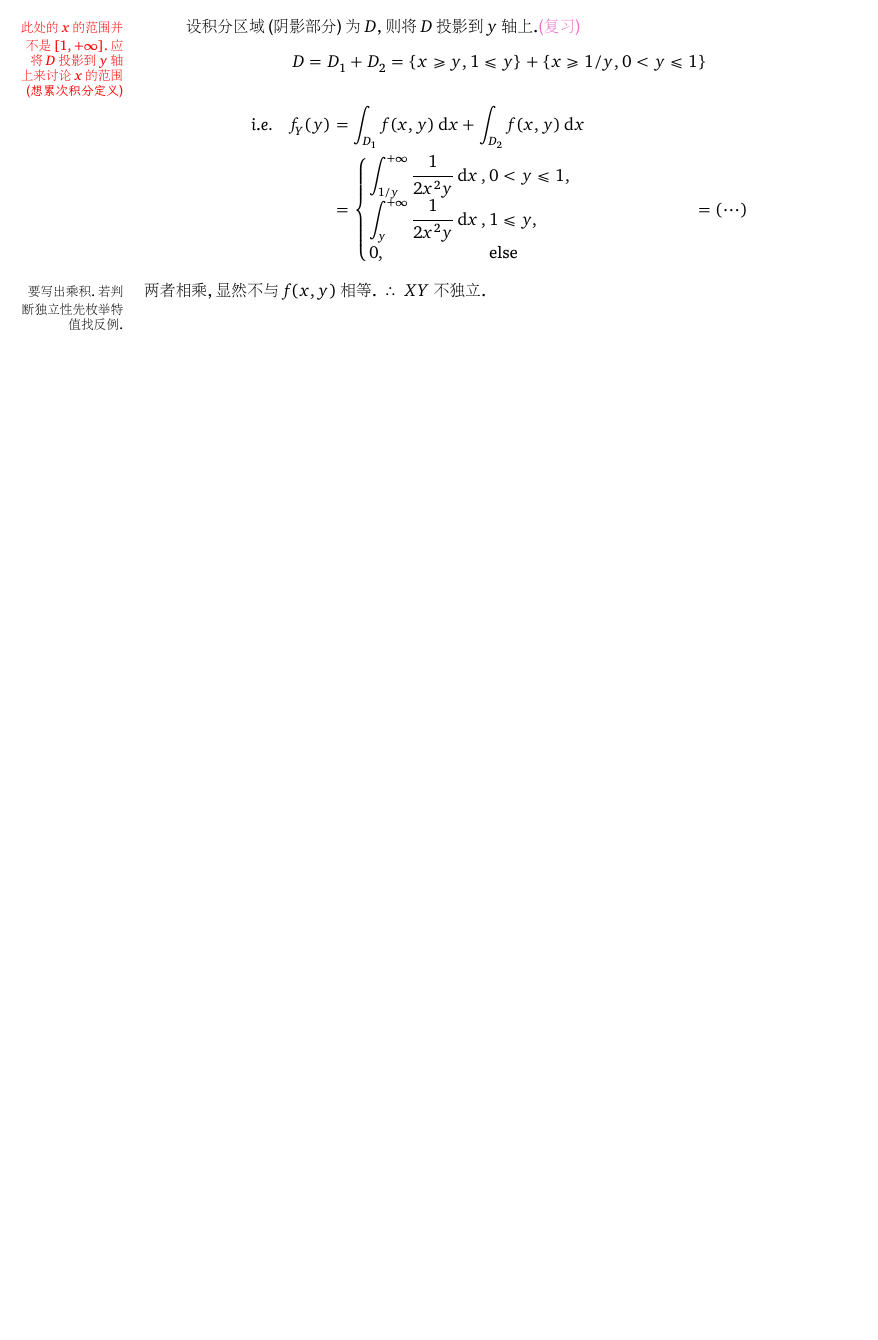
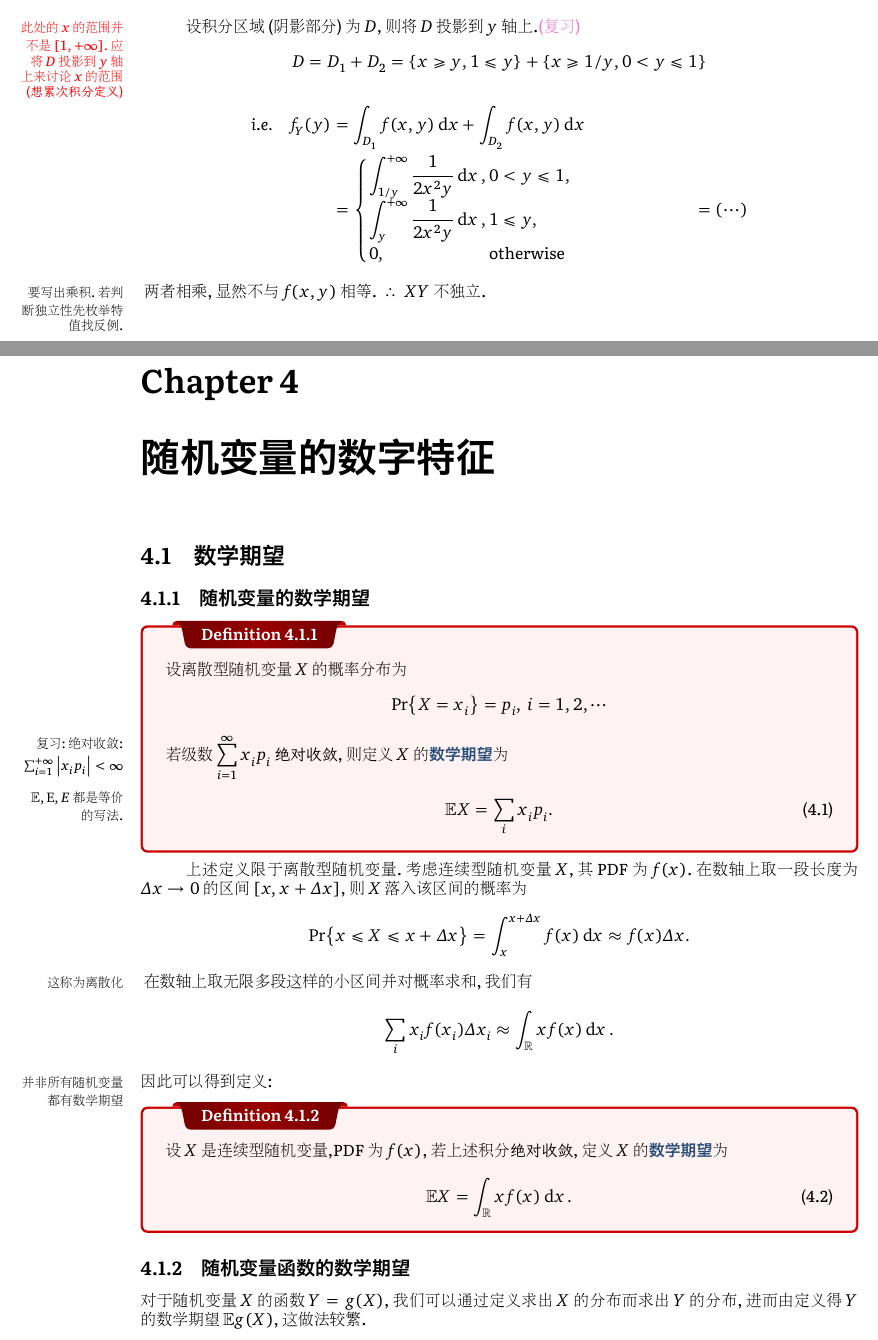
Before and after one commit to notch1p/probability-theory, a LaTeX thesis (Probability-Theory.tex, which reads src/ch3.tex, src/ch4.tex): part of page 24 of 24 before the commit and two parts of pages 23 and 24 of 26 after it, the two joined at a grey line, cut so that both start at the same text, the shorter picture padded with empty space. The pictures show the PDF file Probability-Theory.pdf that the author committed with the source.

Commit message:
week10 ch4
add ch4.tex

```diff
--- a/src/ch3.tex
+++ b/src/ch3.tex
@@ -148,7 +148,7 @@
 \begin{align*}
     \iint_{\RR[2]}f(x,y)\dd{x}\dd{y} =\begin{cases}
                                           \iint_Dk(6-x-y)\dd{x}\dd{y}, & x\in D=\{(x,y)|x\in (0,2) y\in (2,4)\} \\
-                                          0,                           & \mbox{else}
+                                          0,                           & \mbox{otherwise}
                                       \end{cases} =1
 \end{align*}
 \[\ie \iint_Dk(6-x-y )\dd{x}\dd{y} = \int_{0}^{2}\int_{2}^{4}k(6-x-y )\dd{x}\dd{y} = 1,\mbox{计算得}k = \frac{1}{8}.\]
@@ -219,16 +219,16 @@
         由题意得,其PDF为
         \begin{align*}
             f(x,y) & = \begin{cases}
-                           \frac{1}{\pi}, & x^2+y^2\leq 1 \\
-                           0,             & \mbox{else}
+                           \frac{1}{\pi}, & x^2+y^2\leq 1    \\
+                           0,             & \mbox{otherwise}
                        \end{cases}
         \end{align*}
         根据\eqref{eq:3.12},只需考虑点在圆域内的情况,易得
         \begin{align*}
             f_X(x)     & = \frac{1}{\pi}\int_{-\sqrt{1-x^2}}^{\sqrt{1-x^2}}\dd{y} = \frac{2}{\pi}\sqrt{1-x^2}. \\
             \tf f_X(x) & = \begin{cases}
-                               \frac{2}{\pi}\sqrt{1-x^2}, & -1\leq x\leq 1 \\
-                               0,                         & \mbox{else}
+                               \frac{2}{\pi}\sqrt{1-x^2}, & -1\leq x\leq 1   \\
+                               0,                         & \mbox{otherwise}
                            \end{cases}
         \end{align*}
         因为$x^2 + y^2 \leq 1$是\emph{轮换式},将$x$换成$y$即可得到$f_Y(y)$.
@@ -331,5 +331,5 @@
         要判断其独立性,先求两个边缘密度:\\
         \[f_X(x) = \int_{-\infty}^{+\infty}f(x,y)\dd{y} = \begin{cases}
                 \displaystyle\int_{1/x}^{x}\dfrac{1}{2x^2y} = \dfrac{\ln{x}}{2x^2}, & 1\leq x \leq +\infty, \\
-            0,                                                                  & \text{else}
+                0,                                                                  & \text{otherwise}
             \end{cases}\]
--- /dev/null
+++ b/src/ch4.tex
@@ -0,0 +1,64 @@
+\chapter{随机变量的数字特征}
+\section{数学期望}
+\subsection{随机变量的数学期望}
+\dfn{}{
+    设离散型随机变量$X$的概率分布为
+    \[\Pr{X = x_i} = p_i,\,i=1,2,\cdots\]
+    若级数$\displaystyle\sum_{i=1}^{\infty}x_ip_i$\emph{绝对收敛},则定义$X$的\vocab{数学期望}为
+    \begin{equation}
+        \EE{X} = \sum_{i}x_ip_i.
+    \end{equation}
+}
+\leftnote[-2.8cm]{复习:绝对收敛:\\$\sum_{i=1}^{+\infty}\abs{x_ip_i}<\infty$}
+\leftnote[-1.6cm]{$\EE,\mathrm{E},E$都是等价的写法.}
+
+上述定义限于离散型随机变量.考虑连续型随机变量$X$,其PDF为$f(x)$.在数轴上取一段长度为$\Delta x\to 0$的区间$[x,x+\Delta x]$,则$X$落入该区间的概率为
+\[\Pr{x\leq X\leq x+\Delta x} = \int_{x}^{x+\Delta x}f(x)\dd{x}\approx f(x)\Delta x.\]
+\leftnote{这称为离散化}
+在数轴上取无限多段这样的小区间并对概率求和,我们有
+\[\sum_ix_if(x_i)\Delta x_i \approx \int_{\RR}xf(x)\dd{x}.\]
+因此可以得到定义:
+\leftnote{并非所有随机变量都有数学期望}
+\dfn{}{
+    设$X$是连续型随机变量,PDF为$f(x)$,若上述积分\emph{绝对收敛},定义$X$的\vocab{数学期望}为
+    \begin{equation}
+        \EE{X} = \int_{\RR}xf(x)\dd{x}.
+    \end{equation}
+}
+\subsection{随机变量函数的数学期望}
+对于随机变量$X$的函数$Y = g(X)$,我们可以通过定义求出$X$的分布而求出$Y$的分布,进而由定义得$Y$的数学期望$\EE{g(X)}$,这做法较繁.\newpage
+\thm{}{
+    设$X$是一个随机变量,$Y=g(X)$,且$E(Y)$存在,于是\\
+    (1)若$X$为离散型随机变量:
+    \begin{equation}
+        \EE{Y}= \EE{g(X)} = \sum_{i}g(x_i)p_i,
+    \end{equation}
+    (2)若$X$为连续型随机变量:
+    \begin{equation}
+        \EE{Y} = \EE{g(X)} =\int_{\RR}g(x)f(x)\dd{x}.
+    \end{equation}
+}
+推广至二维:设$(X,Y)$是二维随机变量,$Z=g(X,Y)$,若$\EE{Z}$存在,则\\
+(1)若为离散型:
+\begin{equation}
+    \EE{Z} = \EE{g(X,Y)} = \sum_{i}\sum_{j}g(x_i,y_j)p_{ij},
+    \label{eq:4.5}
+\end{equation}
+(2)若为连续型:
+\begin{equation}
+    \EE{Z} = \EE{g(X,Y)} = \iint_{\RR[2]}g(x,y)f(x,y)\dd{\sigma}.
+\end{equation}
+\textbf{注意}\quad 实际做题中,积分区域$D\subseteq \RR$, 根据\emph{\color{red}所要求期望的随机变量来决定积分次序}.\;\Eg\,$\EE{X}$---先对$y$积分,再对$x$积分;\,$\EE{Y}$---先对$x$积分,再对$y$积分;\,$\EE{XY}$---两者谁先皆可,但注意不满足Fubini定理的函数.
+\subsection{数学期望的性质}
+\begin{enumerate}
+\item $\EE{c} = c$(c为常数,下同);
+\item $\EE{cX} = c\EE{X}$;
+\item $\EE{X+Y} = \EE{X} + \EE{Y}$;
+\item 若$X,Y$相互独立,则$\EE{XY} = \EE{X}\EE{Y}$.
+\end{enumerate}
+\exc{P\textsubscript{85}5}{
+设随机变量$X$的分布律为
+\begin{center}
+    \begin{tabular}{@{}llll@{}}
+        \toprule
+        $X$   & $-2$  & $0$   & $2$   \\ \midrule
@@ -0,0 +77,11 @@
+\begin{equation*}
+    f(x,y) = \begin{cases}
+        12y^2, & 0\leq y\leq x\leq 1, \\
+        0,     & \mbox{otherwise}
+    \end{cases}
+\end{equation*}
+求$\EE{X},\EE{Y},\EE{XY},\EE{\left(X^2 + Y^2\right)}$.
+}
+\sol{由题意得,实际的积分区域为$x$轴,$x=1$和$y=x$围成的三角形区域$D$.\\
+(1)求$\EE{X}$,由定义可得$\EE{X} = \int_{-\infty}^{+\infty}xf_X(x)\dd{x}$,展开有
+\[\EE{X} = \iint_{\RR[2]}xf(x,y)\dd{x}\dd{y}\]
@@ -0,0 +91 @@
+\[\EE{Y} = \underbrace{\int_{0}^{1}\int_{y}^{1}}_{D_2}yf(x,y)\dd{x}\dd{y} = \frac{3}{5}.\]
@@ -0,0 +95,4 @@
+\[\EE{XY} = \iint_{D_1}xyf(x,y)\dd{\sigma} = \frac{1}{2}.\]
+(4)由性质3得$\EE{\left(X^2 + Y^2\right)} = \EE{X^2} + \EE{Y^2}$.由(1)(2)可得
+\[\EE{\left(X^2 + Y^2\right)} = \iint_{D_1}x^2f(x,y)\dd{\sigma}+\iint_{D_2}y^2f(x,y)\dd{\sigma} = \frac{16}{15}.\]
+}
```
Also changed, not shown: Probability-Theory.tex (+1 -0 lines), assets/preamble.tex (+1 -1 lines), src/ch2.tex (+5 -5 lines), Probability-Theory.pdf, src/ch3.tex (33 more changed lines), src/ch4.tex (18 more changed lines). Lines whose indentation alone changed are shown as unchanged.
